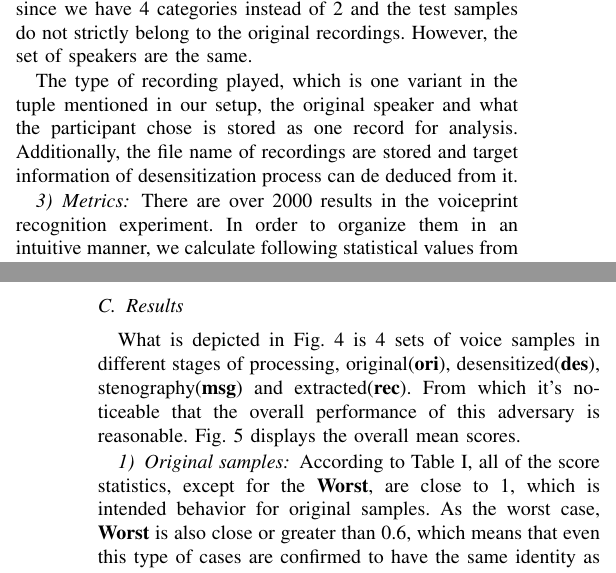
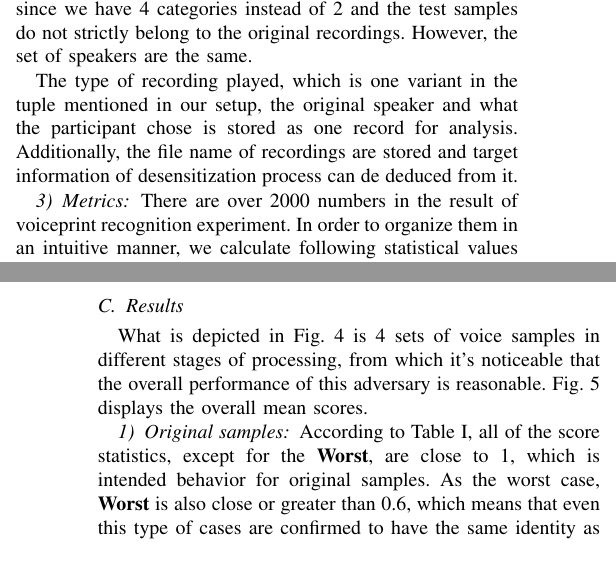
Before and after one commit to aurantiaco-sucus/sgvc_adv_paper, a LaTeX paper (main4.tex): two parts of the columns of pages 4 and 5 of 8 before the commit and two parts of the columns of pages 4 and 5 of 7 after it, joined at a grey line, cut so that both start at the same text. Compiled offline with pdfLaTeX; a missing font is replaced by an installed copy or a similar font; a LaTeX package or settings file that is missing is left out.

Commit message:
23.4.22-2

```diff
--- a/main4.tex
+++ b/main4.tex
@@ -251,7 +251,7 @@ The type of recording played, which is one variant in the tuple mentioned in our
 
 \subsubsection{Metrics}
 
-There are over 2000 results in the voiceprint recognition experiment. In order to organize them in an intuitive manner, we calculate following statistical values from them, respectively for every kind of speech sequences and each speaker:
+There are over 2000 numbers in the result of voiceprint recognition experiment. In order to organize them in an intuitive manner, we calculate following statistical values from them, respectively for every kind of speech sequences and each speaker:
 
 \begin{itemize}
     \item \textbf{Mean} - Average value of scores. Higher values mean generally closer to the original speaker.
@@ -280,7 +280,8 @@ As for the ABX test, we derive the following statistics from our records in orde
     \label{samp1}
 \end{figure*}
 
-What is depicted in Fig. \ref{samp1} is 4 sets of voice samples in different stages of processing, original(\textbf{ori}), desensitized(\textbf{des}), stenography(\textbf{msg}) and extracted(\textbf{rec}). From which it's noticeable that the overall performance of this adversary is reasonable. Fig. \ref{chart_mean} displays the overall mean scores.
+What is depicted in Fig. \ref{samp1} is 4 sets of voice samples in different stages of processing, from which it's noticeable that the overall performance of this adversary is reasonable. Fig. \ref{chart_mean} displays the overall mean scores.
+
 \subsubsection{Original samples}
 
 According to Table I, all of the score statistics, except for the \textbf{Worst}, are close to 1, which is intended behavior for original samples. As the worst case, \textbf{Worst} is also close or greater than 0.6, which means that even this type of cases are confirmed to have the same identity as the original speaker. As a result, it's safe to confirm that both the benign model and the validation service are of desirable performance.
```
